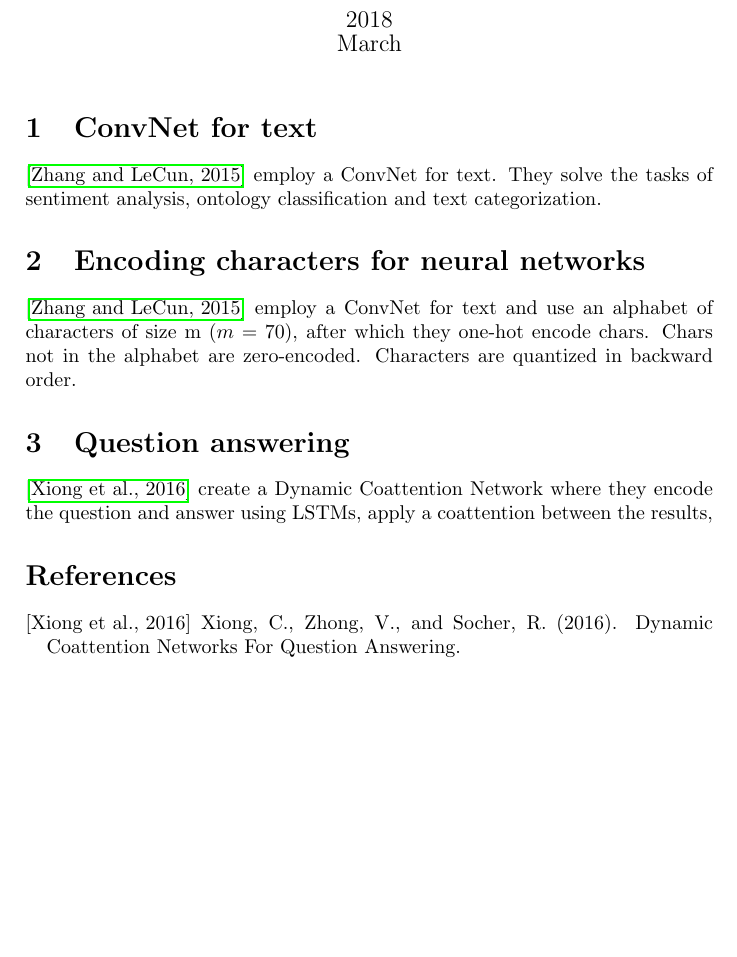
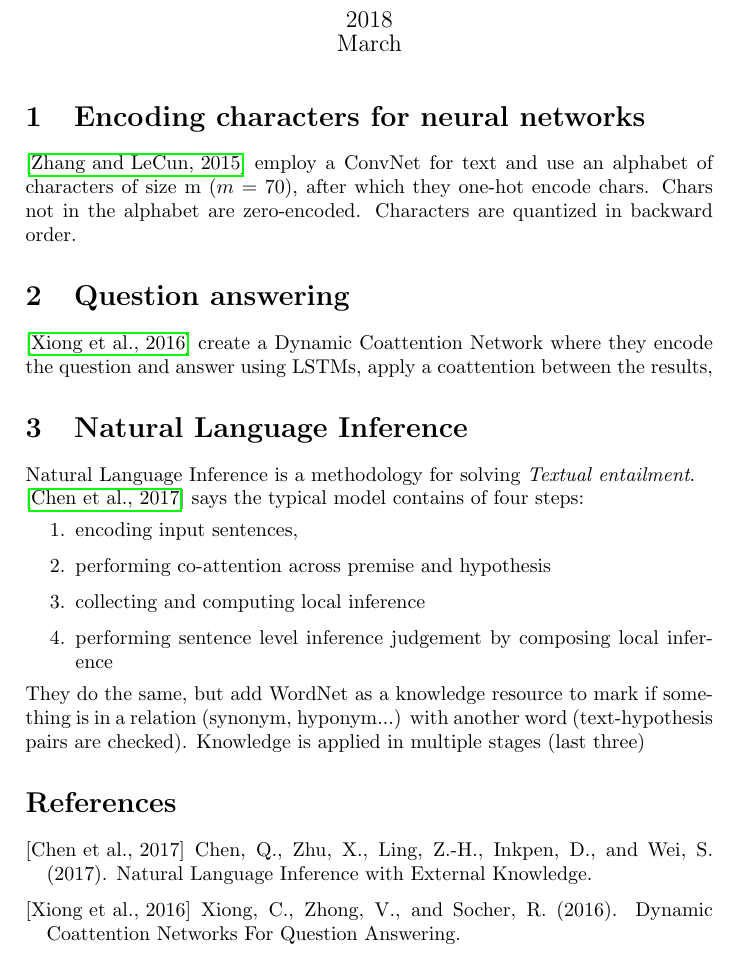
Before and after one commit to FilipBolt/researchNotes, a LaTeX document (natural_language_processing/natural_language_processing.tex): part of the page, cut so that both start at the same text, the shorter picture padded with empty space. Compiled offline with pdfLaTeX.

Commit message:
Adding a paper about NLI

```diff
--- a/natural_language_processing/natural_language_processing.tex
+++ b/natural_language_processing/natural_language_processing.tex
@@ -13,11 +13,6 @@
 
 \maketitle
 
-\section{ConvNet for text}
-
-\cite{Zhang2015} employ a ConvNet for text. They solve the tasks of
-sentiment analysis, ontology classification and text
-categorization.
 
 \section{Encoding characters for neural networks}
 
@@ -31,6 +26,22 @@ in backward order.
 \cite{Xiong2016} create a Dynamic Coattention Network where they encode
 the question and answer using LSTMs, apply a coattention between the results,
 
+\section{Natural Language Inference}
+
+Natural Language Inference is a methodology for solving \emph{Textual entailment}.
+
+\noindent \cite{Chen2017} says the typical model contains of four steps:
+\begin{enumerate}
+  \item encoding input sentences,
+  \item performing co-attention across premise and hypothesis
+  \item collecting and computing local inference
+  \item performing sentence level inference judgement by composing local inference
+\end{enumerate}
+They do the same, but add WordNet as a knowledge resource to mark if something is in a
+relation (synonym, hyponym...) with another word (text-hypothesis pairs are checked).
+Knowledge is applied in multiple stages (last three)
+
+
 \bibliographystyle{apalike}
 \bibliography{natural_language_processing}
 
```
Also changed, not shown: natural_language_processing/natural_language_processing.bib (+10 -0 lines), natural_language_processing/natural_language_processing.pdf.
